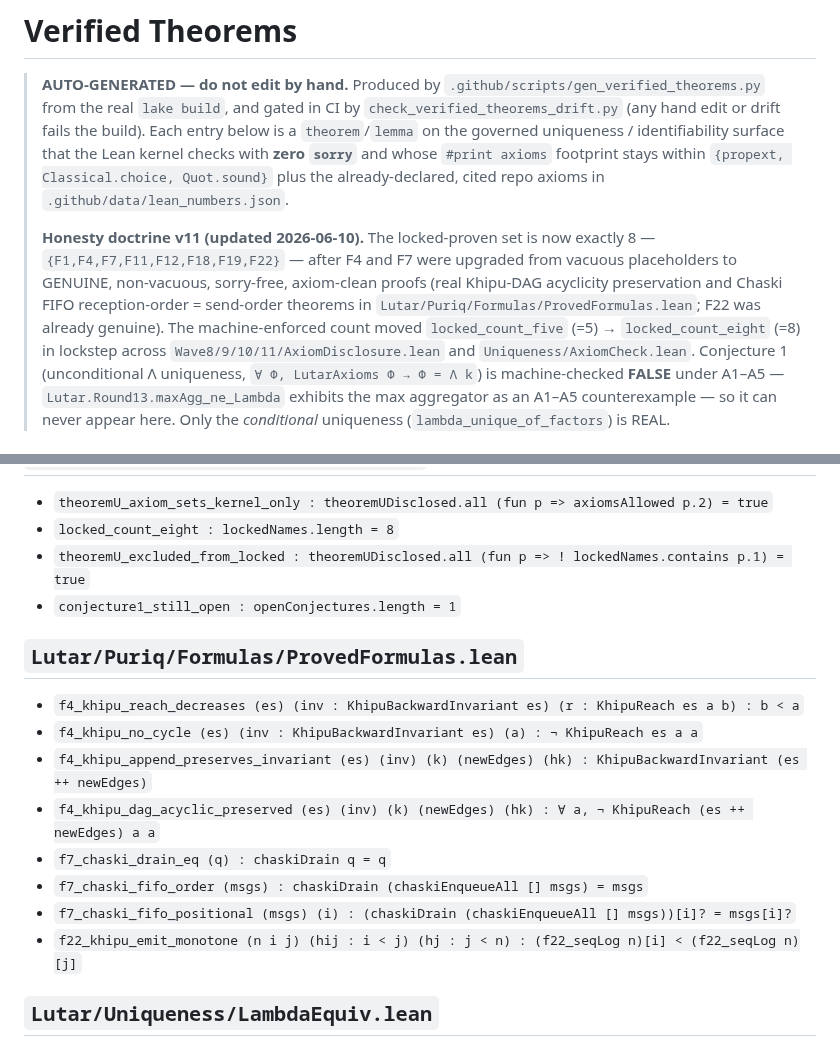
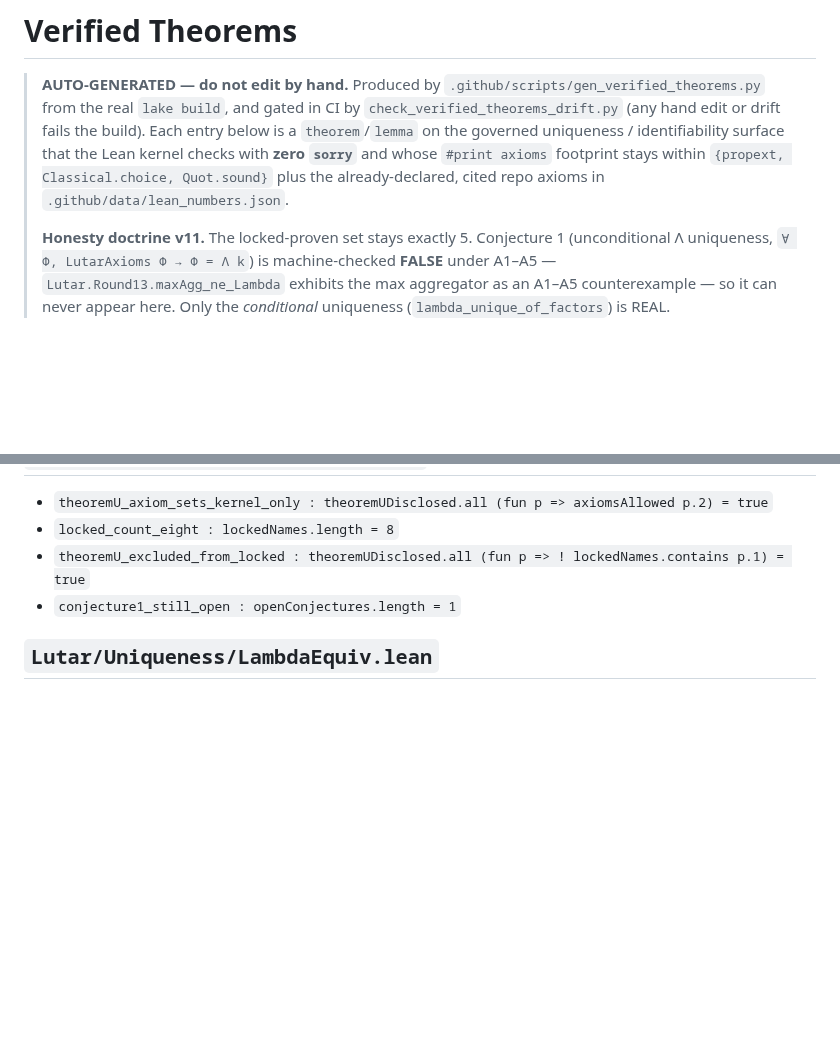
Before and after one commit to szl-holdings/lutar-lean, a Markdown page: VERIFIED_THEOREMS.md, 2 parts joined by grey strips. GitHub-like rendering; blank space fills up the shorter version.

```diff
--- a/VERIFIED_THEOREMS.md
+++ b/VERIFIED_THEOREMS.md
@@ -9,15 +9,7 @@
 > `{propext, Classical.choice, Quot.sound}` plus the already-declared, cited repo
 > axioms in `.github/data/lean_numbers.json`.
 >
-> **Honesty doctrine v11 (updated 2026-06-10).** The locked-proven set is now
-> exactly 8 — `{F1,F4,F7,F11,F12,F18,F19,F22}` — after F4 and F7 were upgraded
-> from vacuous placeholders to GENUINE, non-vacuous, sorry-free, axiom-clean
-> proofs (real Khipu-DAG acyclicity preservation and Chaski FIFO
-> reception-order = send-order theorems in
-> `Lutar/Puriq/Formulas/ProvedFormulas.lean`; F22 was already genuine). The
-> machine-enforced count moved `locked_count_five` (=5) → `locked_count_eight`
-> (=8) in lockstep across `Wave8/9/10/11/AxiomDisclosure.lean` and
-> `Uniqueness/AxiomCheck.lean`. Conjecture 1
+> **Honesty doctrine v11.** The locked-proven set stays exactly 5. Conjecture 1
 > (unconditional Λ uniqueness, `∀ Φ, LutarAxioms Φ → Φ = Λ k`) is machine-checked
 > **FALSE** under A1–A5 — `Lutar.Round13.maxAgg_ne_Lambda` exhibits the max
 > aggregator as an A1–A5 counterexample — so it can never appear here. Only the
@@ -50,17 +42,6 @@
 - `theoremU_excluded_from_locked : theoremUDisclosed.all (fun p => ! lockedNames.contains p.1) = true`
 - `conjecture1_still_open : openConjectures.length = 1`
 
-## `Lutar/Puriq/Formulas/ProvedFormulas.lean`
-
-- `f4_khipu_reach_decreases (es) (inv : KhipuBackwardInvariant es) (r : KhipuReach es a b) : b < a`
-- `f4_khipu_no_cycle (es) (inv : KhipuBackwardInvariant es) (a) : ¬ KhipuReach es a a`
-- `f4_khipu_append_preserves_invariant (es) (inv) (k) (newEdges) (hk) : KhipuBackwardInvariant (es ++ newEdges)`
-- `f4_khipu_dag_acyclic_preserved (es) (inv) (k) (newEdges) (hk) : ∀ a, ¬ KhipuReach (es ++ newEdges) a a`
-- `f7_chaski_drain_eq (q) : chaskiDrain q = q`
-- `f7_chaski_fifo_order (msgs) : chaskiDrain (chaskiEnqueueAll [] msgs) = msgs`
-- `f7_chaski_fifo_positional (msgs) (i) : (chaskiDrain (chaskiEnqueueAll [] msgs))[i]? = msgs[i]?`
-- `f22_khipu_emit_monotone (n i j) (hij : i < j) (hj : j < n) : (f22_seqLog n)[i] < (f22_seqLog n)[j]`
-
 ## `Lutar/Uniqueness/LambdaEquiv.lean`
 
 - `lambdaEquiv_refl {k : ℕ} (Φ : Aggregator k) : LambdaEquiv Φ Φ`
```
